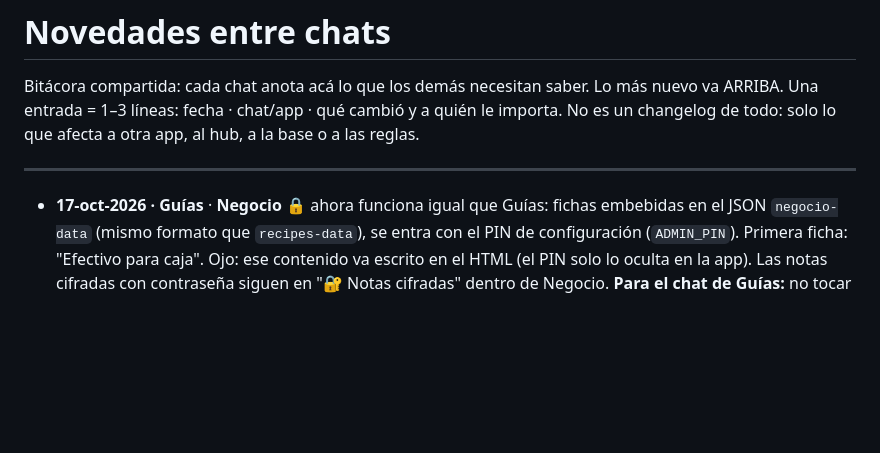
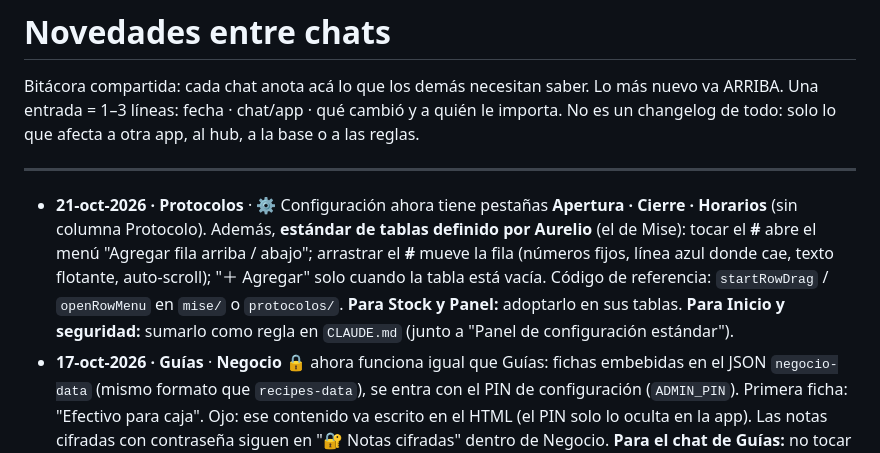
Before and after one commit to Kariroy/Protocolo-apertura-y-cierre, a Markdown page: NOVEDADES.md, the part around the change. Rendered like a GitHub page; blank space fills up the shorter version.

Commit message:
NOVEDADES: Protocolos con pestañas y estándar de tablas (agregar/mover filas)
Co-Authored-By: Claude Opus 5.5 <noreply@anthropic.com>
Claude-Session: https://claude.ai/code/session_01X1t17yAn4S7GpgMHkz2kPB

```diff
--- a/NOVEDADES.md
+++ b/NOVEDADES.md
@@ -6,6 +6,7 @@ No es un changelog de todo: solo lo que afecta a otra app, al hub, a la base o a
 
 ---
 
+- **21-oct-2026 · Protocolos** · ⚙ Configuración ahora tiene pestañas **Apertura · Cierre · Horarios** (sin columna Protocolo). Además, **estándar de tablas definido por Aurelio** (el de Mise): tocar el **#** abre el menú "Agregar fila arriba / abajo"; arrastrar el **#** mueve la fila (números fijos, línea azul donde cae, texto flotante, auto-scroll); "＋ Agregar" solo cuando la tabla está vacía. Código de referencia: `startRowDrag` / `openRowMenu` en `mise/` o `protocolos/`. **Para Stock y Panel:** adoptarlo en sus tablas. **Para Inicio y seguridad:** sumarlo como regla en `CLAUDE.md` (junto a "Panel de configuración estándar").
 - **17-oct-2026 · Guías** · **Negocio 🔒** ahora funciona igual que Guías: fichas embebidas en el JSON `negocio-data` (mismo formato que `recipes-data`), se entra con el PIN de configuración (`ADMIN_PIN`). Primera ficha: "Efectivo para caja". Ojo: ese contenido va escrito en el HTML (el PIN solo lo oculta en la app). Las notas cifradas con contraseña siguen en "🔐 Notas cifradas" dentro de Negocio. **Para el chat de Guías:** no tocar `negocio-data` ni las secciones `nb-*` / `neg-*` sin avisar.
 - **17-oct-2026 · Guías** · Base: `010_guias_estado.sql` (corrida): tabla `guias_estado` (num → activa) para ⚙ Fichas activas en `guias/` (con el PIN de Guías): el personal ve solo las fichas activas; una ficha nueva sin fila arranca oculta. Guías ahora lee de Supabase por la API REST; `esquema.sql` actualizado. Próxima migración: `011`.
 - **17-oct-2026 · Protocolos** · Se sacó el botón "Restaurar lista original" de ⚙ Configuración. Aurelio pide que **ninguna app** lo tenga: **para Mise, Stock y Panel:** sacarlo si lo tienen. **Para Inicio y seguridad:** propuesta de regla en `CLAUDE.md`: "No poner botones de restaurar/reiniciar listas a valores por defecto en ninguna app".
```
